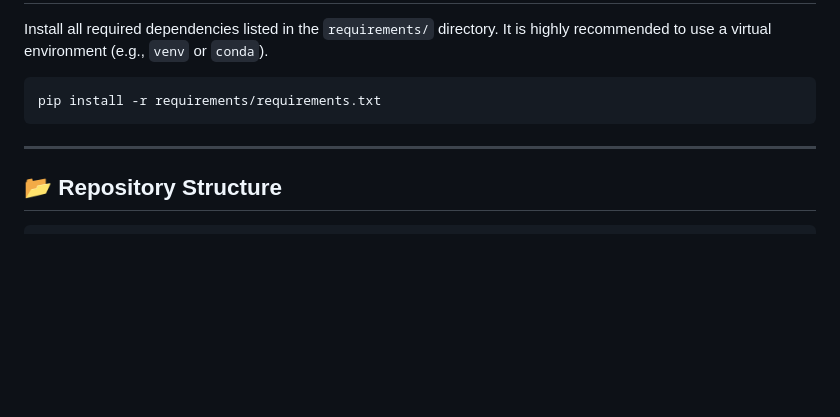
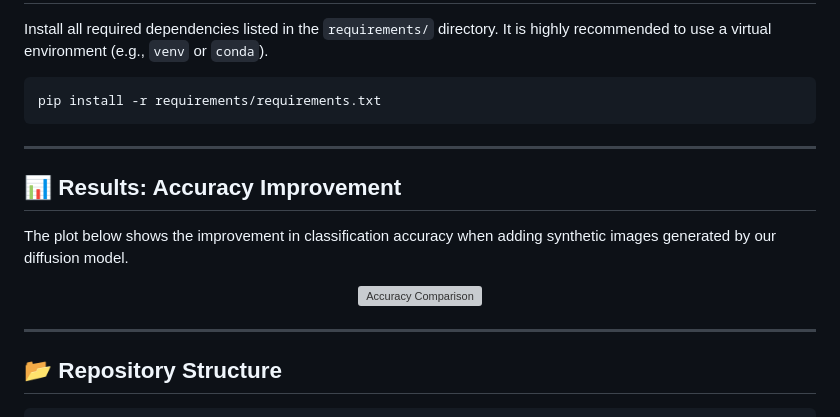
Before and after one commit to JanCarreras24/CytoDiff, a Markdown page: README.md, the part around the change. GitHub-like rendering; blank space fills up the shorter version; grey boxes are pictures that could not be loaded.

````diff
--- a/README.md
+++ b/README.md
@@ -58,6 +58,19 @@ pip install -r requirements/requirements.txt
 ---
 
 
+## 📊 Results: Accuracy Improvement
+
+The plot below shows the improvement in classification accuracy when adding synthetic images generated by our diffusion model.
+
+<p align="center">
+  <img src="classification/metrics/figures/accuracy_comparison.pdf" alt="Accuracy Comparison" style="max-width: 90%; height: auto;"/>
+</p>
+
+---
+
+
+
+
 ## 📂 Repository Structure
 
 ```
````
